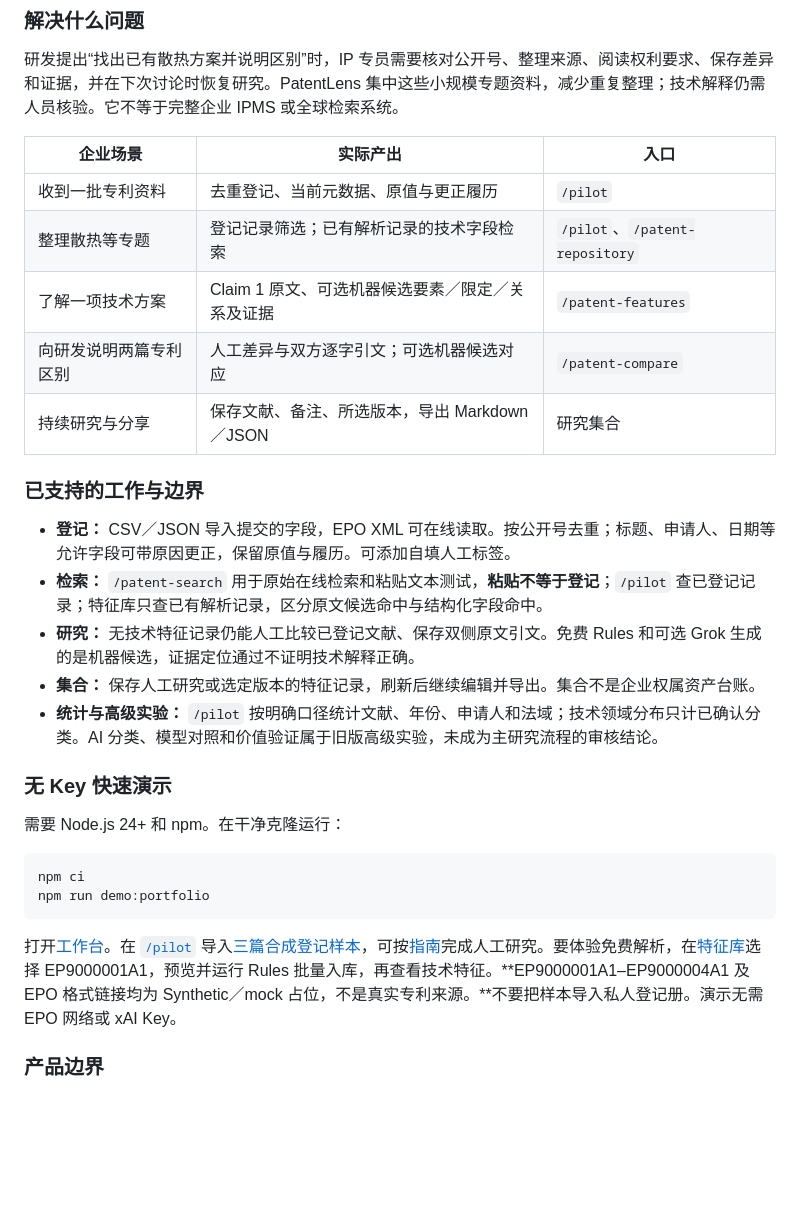
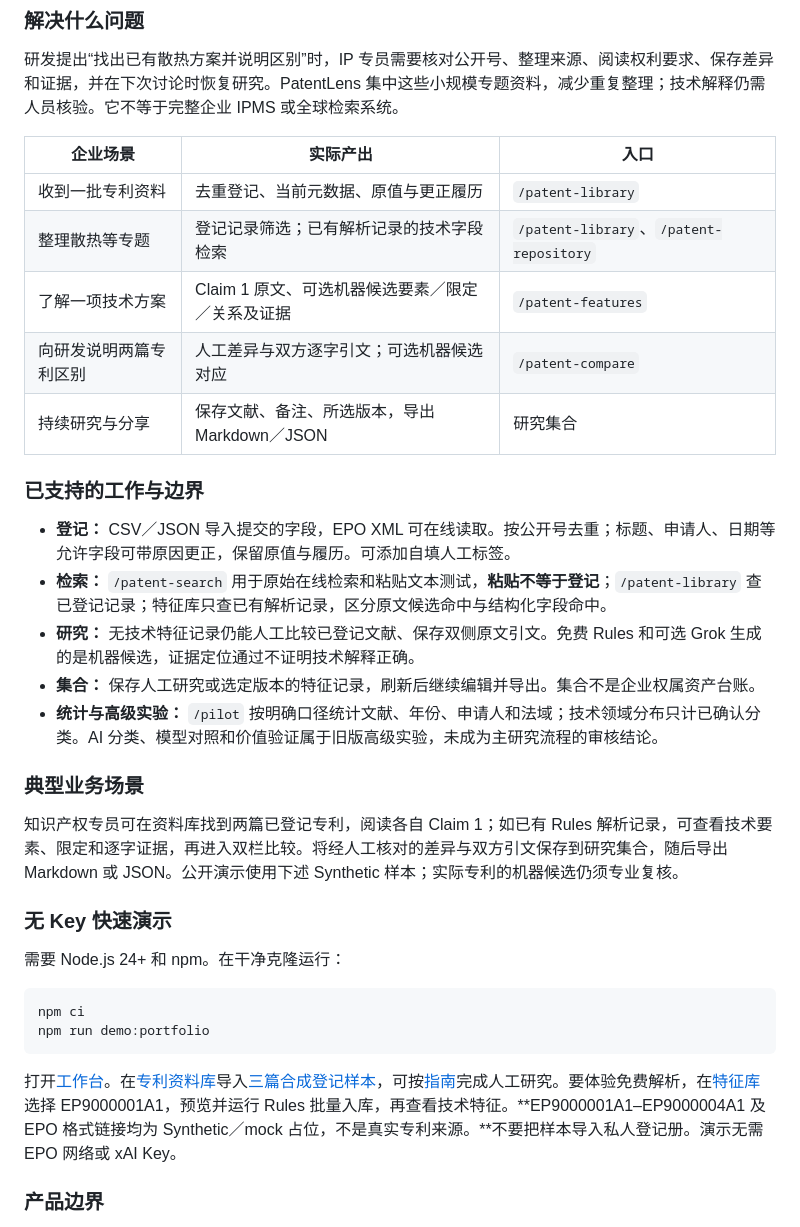
Before and after one commit to lyzerh/PatentLens, a Markdown page: README.md, the part around one of its changes. GitHub-like rendering; blank space fills up the shorter version.

Commit message:
docs: finalize PatentLens v1.0 prototype

````diff
--- a/README.md
+++ b/README.md
@@ -16,8 +16,8 @@ PatentLens 是面向企业知识产权专员和研发协作者的**本机研究
 
 | 企业场景 | 实际产出 | 入口 |
 | --- | --- | --- |
-| 收到一批专利资料 | 去重登记、当前元数据、原值与更正履历 | `/pilot` |
-| 整理散热等专题 | 登记记录筛选；已有解析记录的技术字段检索 | `/pilot`、`/patent-repository` |
+| 收到一批专利资料 | 去重登记、当前元数据、原值与更正履历 | `/patent-library` |
+| 整理散热等专题 | 登记记录筛选；已有解析记录的技术字段检索 | `/patent-library`、`/patent-repository` |
 | 了解一项技术方案 | Claim 1 原文、可选机器候选要素／限定／关系及证据 | `/patent-features` |
 | 向研发说明两篇专利区别 | 人工差异与双方逐字引文；可选机器候选对应 | `/patent-compare` |
 | 持续研究与分享 | 保存文献、备注、所选版本，导出 Markdown／JSON | 研究集合 |
@@ -25,10 +25,14 @@ PatentLens 是面向企业知识产权专员和研发协作者的**本机研究
 ### 已支持的工作与边界
 
 - **登记：** CSV／JSON 导入提交的字段，EPO XML 可在线读取。按公开号去重；标题、申请人、日期等允许字段可带原因更正，保留原值与履历。可添加自填人工标签。
-- **检索：** `/patent-search` 用于原始在线检索和粘贴文本测试，**粘贴不等于登记**；`/pilot` 查已登记记录；特征库只查已有解析记录，区分原文候选命中与结构化字段命中。
+- **检索：** `/patent-search` 用于原始在线检索和粘贴文本测试，**粘贴不等于登记**；`/patent-library` 查已登记记录；特征库只查已有解析记录，区分原文候选命中与结构化字段命中。
 - **研究：** 无技术特征记录仍能人工比较已登记文献、保存双侧原文引文。免费 Rules 和可选 Grok 生成的是机器候选，证据定位通过不证明技术解释正确。
 - **集合：** 保存人工研究或选定版本的特征记录，刷新后继续编辑并导出。集合不是企业权属资产台账。
 - **统计与高级实验：** `/pilot` 按明确口径统计文献、年份、申请人和法域；技术领域分布只计已确认分类。AI 分类、模型对照和价值验证属于旧版高级实验，未成为主研究流程的审核结论。
+
+### 典型业务场景
+
+知识产权专员可在资料库找到两篇已登记专利，阅读各自 Claim 1；如已有 Rules 解析记录，可查看技术要素、限定和逐字证据，再进入双栏比较。将经人工核对的差异与双方引文保存到研究集合，随后导出 Markdown 或 JSON。公开演示使用下述 Synthetic 样本；实际专利的机器候选仍须专业复核。
 
 ### 无 Key 快速演示
 
@@ -39,7 +43,7 @@ npm ci
 npm run demo:portfolio
 ```
 
-打开[工作台](http://127.0.0.1:4323/workspace)。在 [`/pilot`](http://127.0.0.1:4323/pilot) 导入[三篇合成登记样本](docs/user-guide/demo-registry.json)，可按[指南](docs/user-guide/README.md)完成人工研究。要体验免费解析，在[特征库](http://127.0.0.1:4323/patent-repository)选择 EP9000001A1，预览并运行 Rules 批量入库，再查看技术特征。**EP9000001A1–EP9000004A1 及 EPO 格式链接均为 Synthetic／mock 占位，不是真实专利来源。**不要把样本导入私人登记册。演示无需 EPO 网络或 xAI Key。
+打开[工作台](http://127.0.0.1:4323/workspace)。在[专利资料库](http://127.0.0.1:4323/patent-library)导入[三篇合成登记样本](docs/user-guide/demo-registry.json)，可按[指南](docs/user-guide/README.md)完成人工研究。要体验免费解析，在[特征库](http://127.0.0.1:4323/patent-repository)选择 EP9000001A1，预览并运行 Rules 批量入库，再查看技术特征。**EP9000001A1–EP9000004A1 及 EPO 格式链接均为 Synthetic／mock 占位，不是真实专利来源。**不要把样本导入私人登记册。演示无需 EPO 网络或 xAI Key。
 
 ### 产品边界
 
````
Also changed, not shown: other parts of README.md (+8 -4 lines), docs/user-guide/README.md (+9 -9 lines), docs/user-guide/images/01-workspace.png, 1 other file.
